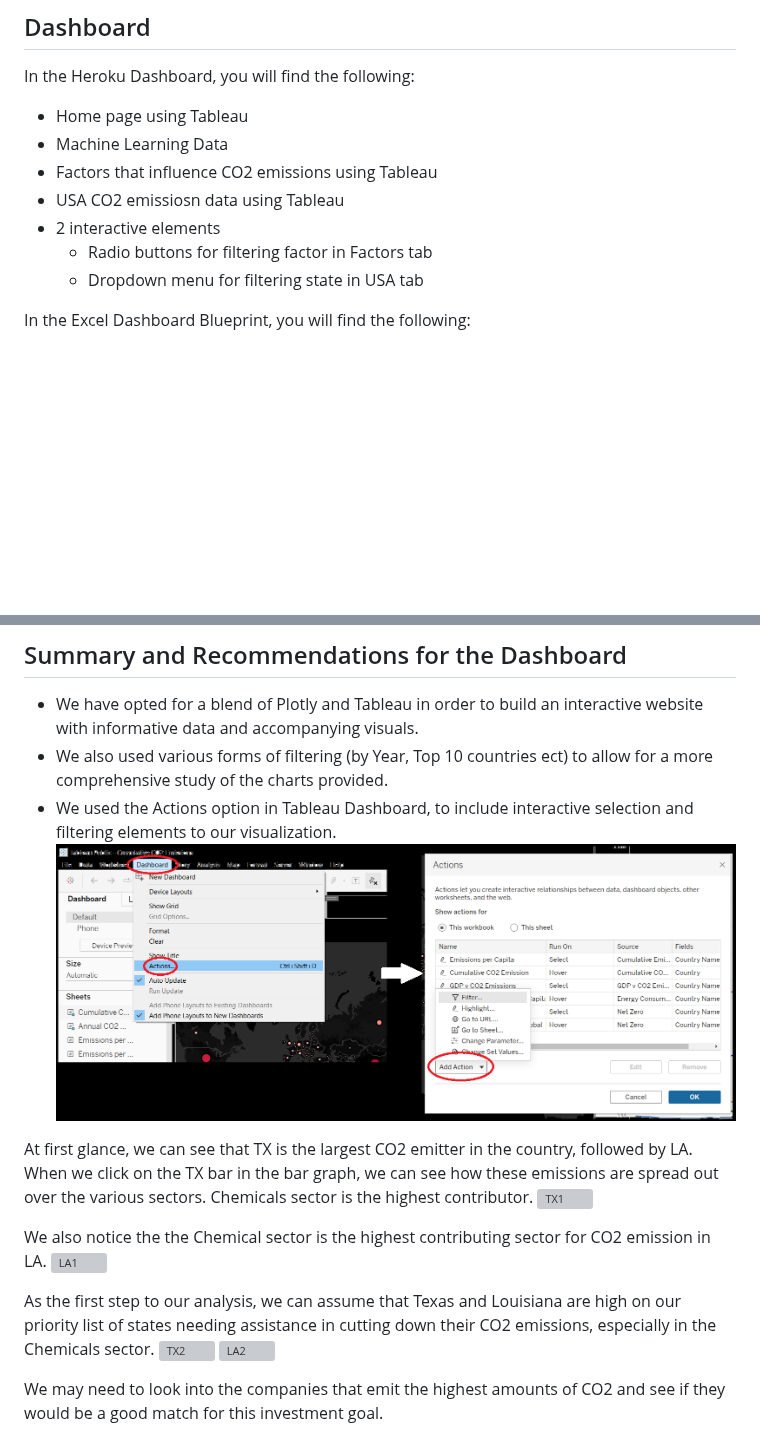
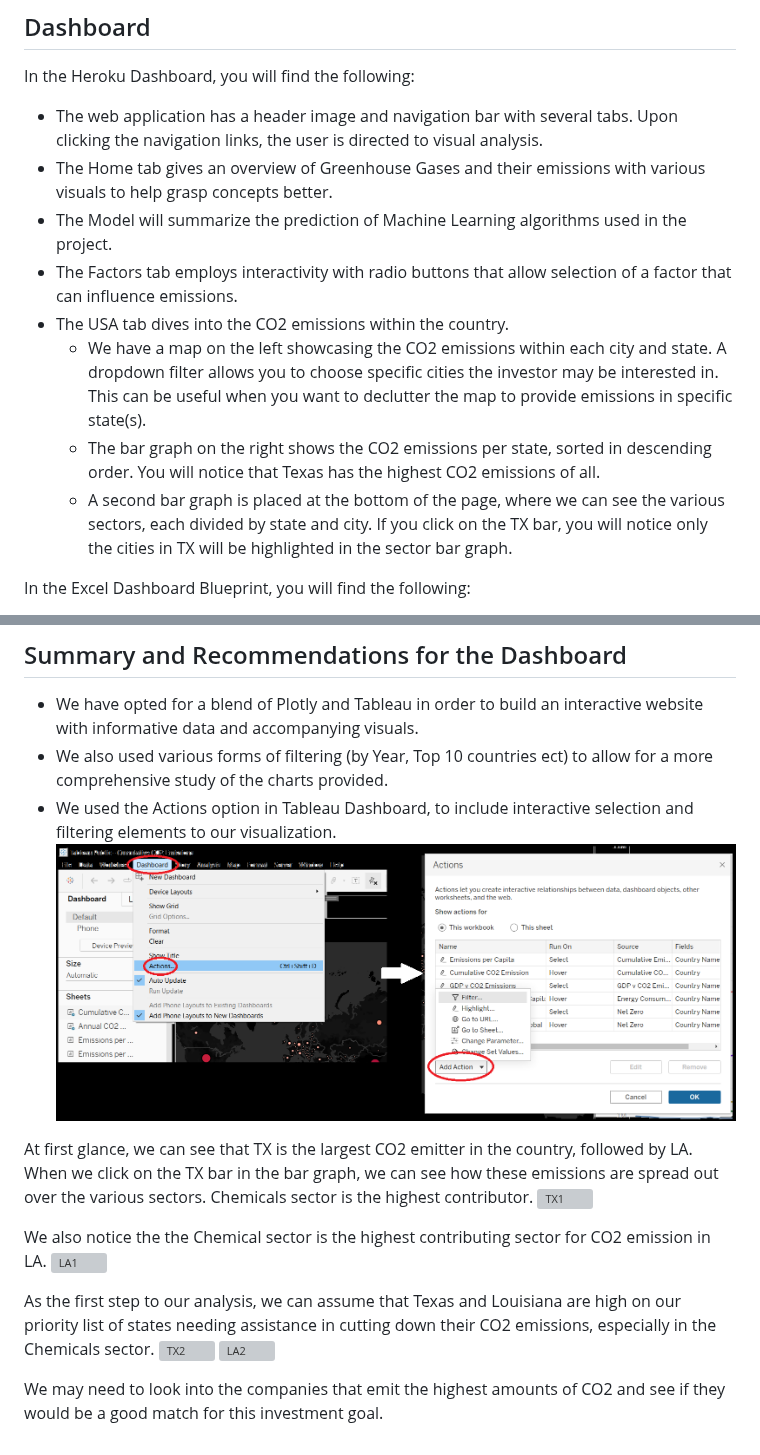
Before and after one commit to sahithig1/capstone_greenhouse_emissions, a Markdown page: README.md, 2 parts joined by grey strips. Drawn GitHub-style; blank space fills up the shorter version; grey boxes are pictures that could not be loaded.

```diff
--- a/README.md
+++ b/README.md
@@ -116,13 +116,15 @@ We used a python library(wbgapi) that fetches World Bank Data directly into the
 
 ## Dashboard
 In the Heroku Dashboard, you will find the following:
-- Home page using Tableau
-- Machine Learning Data
-- Factors that influence CO2 emissions using Tableau
-- USA CO2 emissiosn data using Tableau
-- 2 interactive elements
-  - Radio buttons for filtering factor in Factors tab
-  - Dropdown menu for filtering state in USA tab
+- The web application has a header image and navigation bar with several tabs. Upon clicking the navigation links, the user is directed to visual analysis.
+- The Home tab gives an overview of Greenhouse Gases and their emissions with various visuals to help grasp concepts better.
+- The Model will summarize the prediction of Machine Learning algorithms used in the project.
+- The Factors tab employs interactivity with radio buttons that allow selection of a factor that can influence emissions.
+- The USA tab dives into the CO2 emissions within the country.
+	- We have a map on the left showcasing the CO2 emissions within each city and state. A dropdown filter allows you to choose specific cities the investor may be interested in. This can be useful when you want to declutter the map to provide emissions in specific state(s).
+	- The bar graph on the right shows the CO2 emissions per state, sorted in descending order. You will notice that Texas has the highest CO2 emissions of all.
+	- A second bar graph is placed at the bottom of the page, where we can see the various sectors, each divided by state and city.
+If you click on the TX bar, you will notice only the cities in TX will be highlighted in the sector bar graph.
 
 In the Excel Dashboard Blueprint, you will find the following:
 - Description of the tools used for the final dashboard
@@ -137,7 +139,7 @@ In the Excel Dashboard Blueprint, you will find the following:
 - We have opted for a blend of Plotly and Tableau in order to build an interactive website with informative data and accompanying visuals.
 - We also used various forms of filtering (by Year, Top 10 countries ect) to allow for a more comprehensive study of the charts provided.
 - We used the Actions option in Tableau Dashboard, to include interactive selection and filtering elements to our visualization.
-![actions](https://github.com/sahithig1/capstone_greenhouse_emissions/blob/Visualization/Dashboard%20Images/Creating%20actions.png)
+![actions](https://github.com/sahithig1/capstone_greenhouse_emissions/blob/main/Dashboard%20Images/Creating%20actions.png)
 
 At first glance, we can see that TX is the largest CO2 emitter in the country, followed by LA.
 When we click on the TX bar in the bar graph, we can see how these emissions are spread out over the various sectors. Chemicals sector is the highest contributor.
```
Also changed, not shown: other parts of README.md (+4 -4 lines).
